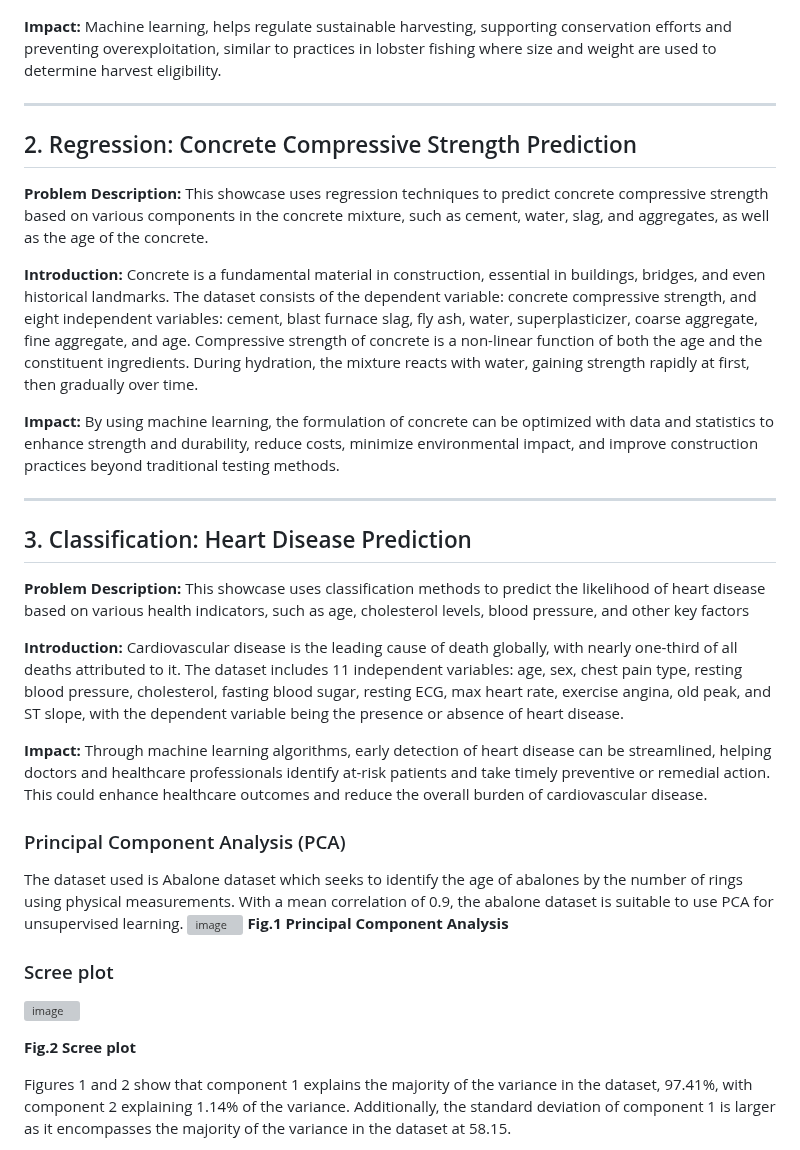
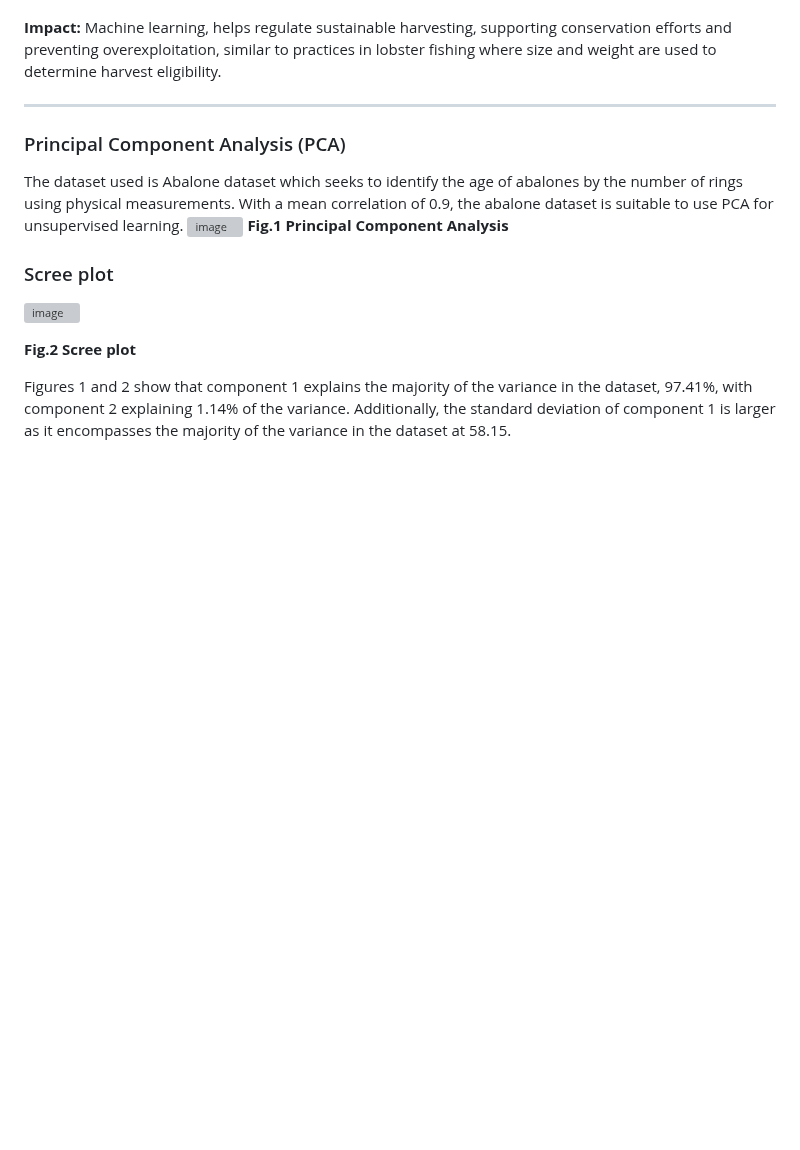
Before and after one commit to Nicholasglim/r_projects, a Markdown page: Report.md, the part around one of its changes. Rendered like a GitHub page; blank space fills up the shorter version; grey boxes are pictures that could not be loaded.

```diff
--- a/Report.md
+++ b/Report.md
@@ -9,24 +9,6 @@
 **Impact:** Machine learning, helps regulate sustainable harvesting, supporting conservation efforts and preventing overexploitation, similar to practices in lobster fishing where size and weight are used to determine harvest eligibility.
 
 ---
-
-## 2. Regression: Concrete Compressive Strength Prediction
-
-**Problem Description:** This showcase uses regression techniques to predict concrete compressive strength based on various components in the concrete mixture, such as cement, water, slag, and aggregates, as well as the age of the concrete.
-
-**Introduction:** Concrete is a fundamental material in construction, essential in buildings, bridges, and even historical landmarks. The dataset consists of the dependent variable: concrete compressive strength, and eight independent variables: cement, blast furnace slag, fly ash, water, superplasticizer, coarse aggregate, fine aggregate, and age. Compressive strength of concrete is a non-linear function of both the age and the constituent ingredients. During hydration, the mixture reacts with water, gaining strength rapidly at first, then gradually over time.
-
-**Impact:** By using machine learning, the formulation of concrete can be optimized with data and statistics to enhance strength and durability, reduce costs, minimize environmental impact, and improve construction practices beyond traditional testing methods.
-
----
-
-## 3. Classification: Heart Disease Prediction
-
-**Problem Description:** This showcase uses classification methods to predict the likelihood of heart disease based on various health indicators, such as age, cholesterol levels, blood pressure, and other key factors
-
-**Introduction:** Cardiovascular disease is the leading cause of death globally, with nearly one-third of all deaths attributed to it. The dataset includes 11 independent variables: age, sex, chest pain type, resting blood pressure, cholesterol, fasting blood sugar, resting ECG, max heart rate, exercise angina, old peak, and ST slope, with the dependent variable being the presence or absence of heart disease.
-
-**Impact:** Through machine learning algorithms, early detection of heart disease can be streamlined, helping doctors and healthcare professionals identify at-risk patients and take timely preventive or remedial action. This could enhance healthcare outcomes and reduce the overall burden of cardiovascular disease.
 
 ### Principal Component Analysis (PCA)
 The dataset used is Abalone dataset which seeks to identify the age of abalones by the number of rings using physical measurements. With a mean correlation of 0.9, the abalone dataset is suitable to use PCA for unsupervised learning.
```
Also changed, not shown: other parts of Report.md (+9 -13 lines).
